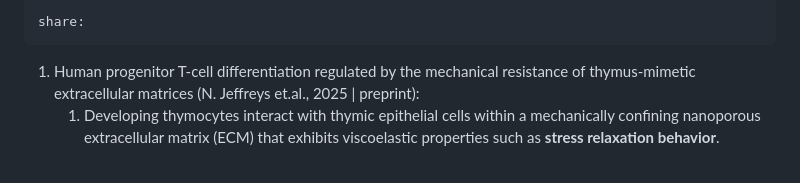
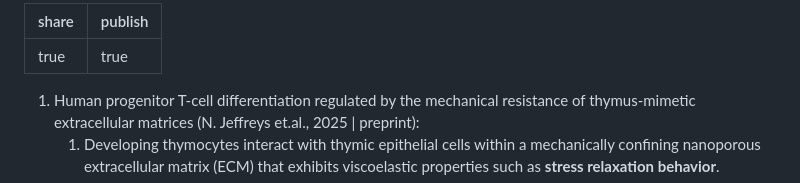
Before and after one commit to asharrais90/Research-Projects-Ashar-Rais-, a Markdown page: content/(EM-1) Info regarding the link between substrate mechanical properties (SMPs) and thymocyte selection or other aspects of development..md, the part around the change. Rendered like a GitHub page.

Commit message:
Update and rename (EM-1) Info regarding the link between substrate mechanical properties (SMPs) and thymocyte selection or other aspects of development..md to content/(EM-1) Info regarding the link between substrate mechanical properties (SMPs) and thymocyte selection or other aspects of development..md

```diff
--- a/(EM-1) Info regarding the link between substrate mechanical properties (SMPs) and thymocyte selection or other aspects of development..md
+++ b/content/(EM-1) Info regarding the link between substrate mechanical properties (SMPs) and thymocyte selection or other aspects of development..md
@@ -1,5 +1,6 @@
 ---
-share:
+share: true
+publish: true
 ---
 
 
```
